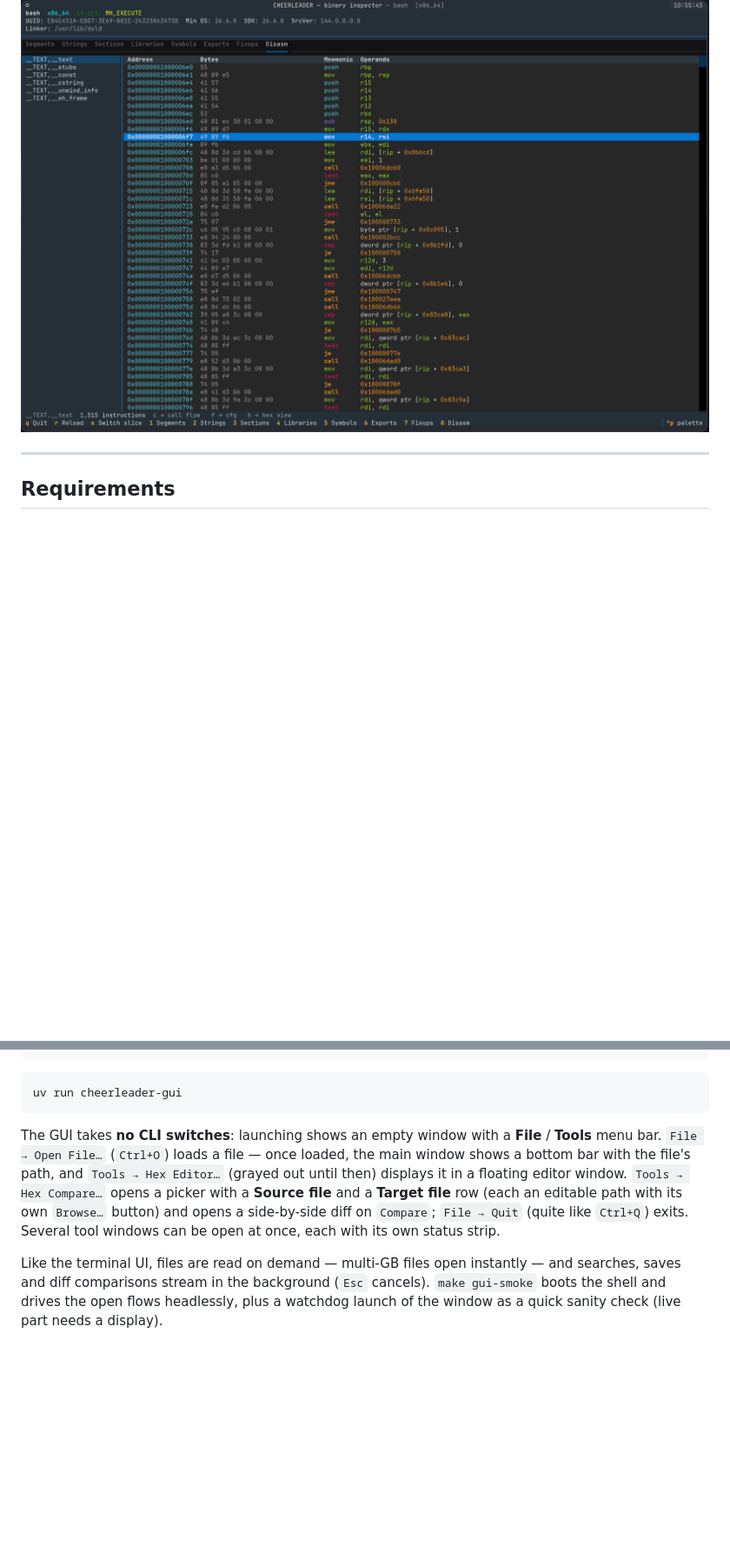
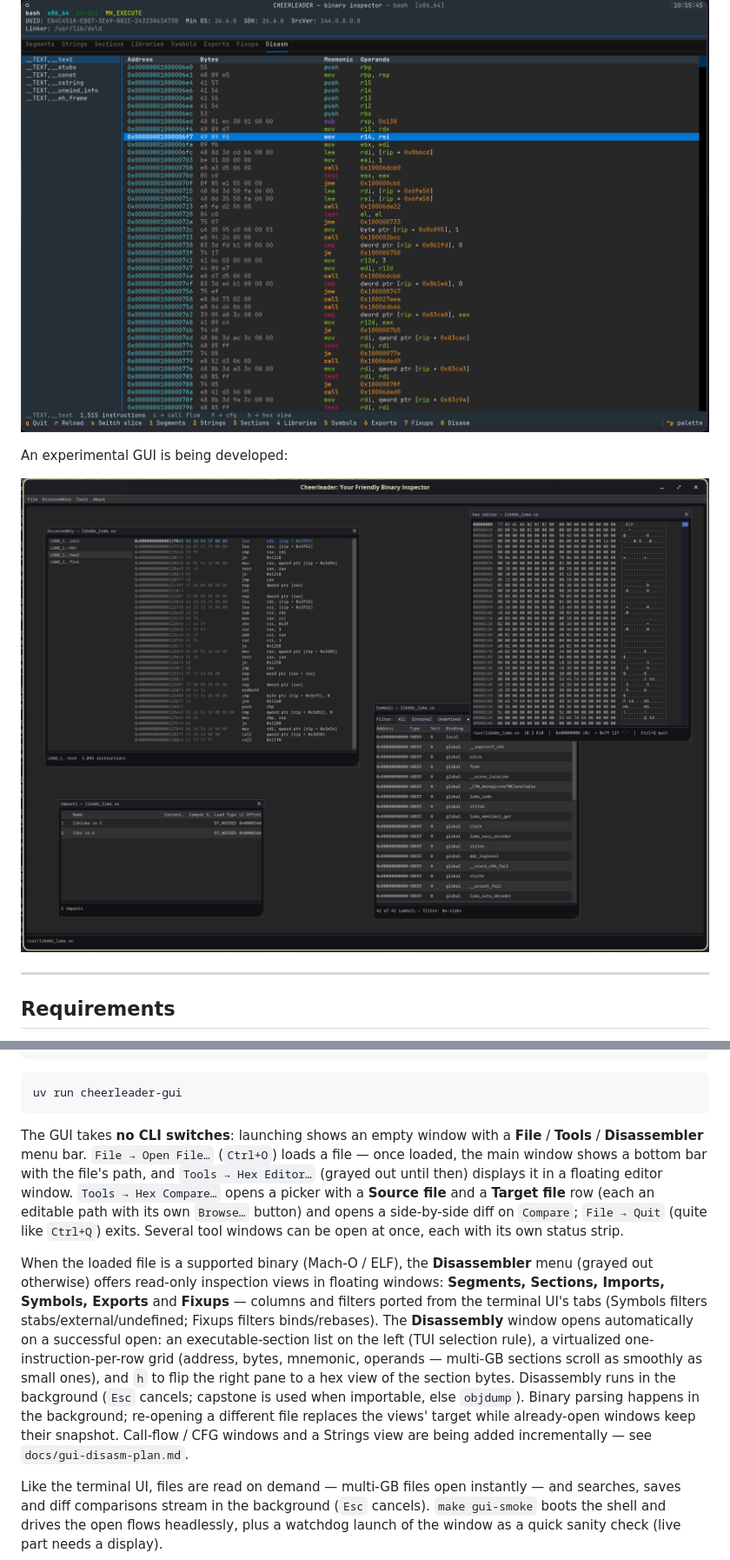
Before and after one commit to mcaimi/cheerleader, a Markdown page: README.md, 2 parts joined by grey strips. Shown at 87% size. GitHub-like rendering; pictures changed too: assets/cheerleader-gui.png (added); blank space fills up the shorter version.

````diff
--- a/README.md
+++ b/README.md
@@ -3,6 +3,10 @@
 A terminal-based binary inspector for macOS and Linux. Opens Mach-O executables, dylibs, and object files as well as ELF executables and shared libraries, and presents their internal structure — segments, sections, dynamic libraries, symbol tables, exports, dynamic relocations / dyld chained fixups, **disassembled code**, **interactive call-flow graphs**, and **control flow graphs (CFG)** — in an interactive text UI.
 
 ![cheerleader.png](assets/cheerleader.png)
+
+An experimental GUI is being developed:
+
+![cheerleader-gui.png](assets/cheerleader-gui.png)
 
 ---
 
@@ -86,14 +90,30 @@ uv run cheerleader-gui
 ```
 
 The GUI takes **no CLI switches**: launching shows an empty window with a
-**File** / **Tools** menu bar. `File → Open File…` (`Ctrl+O`) loads a file —
-once loaded, the main window shows a bottom bar with the file's path, and
-`Tools → Hex Editor…` (grayed out until then) displays it in a floating
-editor window. `Tools → Hex Compare…` opens a picker with
-a **Source file** and a **Target file** row (each an editable path with its
-own `Browse…` button) and opens a side-by-side diff on `Compare`;
-`File → Quit` (quite like `Ctrl+Q`) exits. Several tool windows can be
-open at once, each with its own status strip.
+**File** / **Tools** / **Disassembler** menu bar. `File → Open File…`
+(`Ctrl+O`) loads a file — once loaded, the main window shows a bottom bar
+with the file's path, and `Tools → Hex Editor…` (grayed out until then)
+displays it in a floating editor window. `Tools → Hex Compare…` opens a
+picker with a **Source file** and a **Target file** row (each an editable
+path with its own `Browse…` button) and opens a side-by-side diff on
+`Compare`; `File → Quit` (quite like `Ctrl+Q`) exits. Several tool windows
+can be open at once, each with its own status strip.
+
+When the loaded file is a supported binary (Mach-O / ELF), the
+**Disassembler** menu (grayed out otherwise) offers read-only inspection
+views in floating windows: **Segments, Sections, Imports, Symbols,
+Exports** and **Fixups** — columns and filters ported from the terminal
+UI's tabs (Symbols filters stabs/external/undefined; Fixups filters
+binds/rebases). The **Disassembly** window opens automatically on a
+successful open: an executable-section list on the left (TUI selection
+rule), a virtualized one-instruction-per-row grid (address, bytes,
+mnemonic, operands — multi-GB sections scroll as smoothly as small ones),
+and `h` to flip the right pane to a hex view of the section bytes.
+Disassembly runs in the background (`Esc` cancels; capstone is used when
+importable, else `objdump`). Binary parsing happens in the background;
+re-opening a different file replaces the views' target while already-open
+windows keep their snapshot. Call-flow / CFG windows and a Strings view
+are being added incrementally — see `docs/gui-disasm-plan.md`.
 
 Like the terminal UI, files are read on demand — multi-GB files open
 instantly — and searches, saves and diff comparisons stream in the
````
